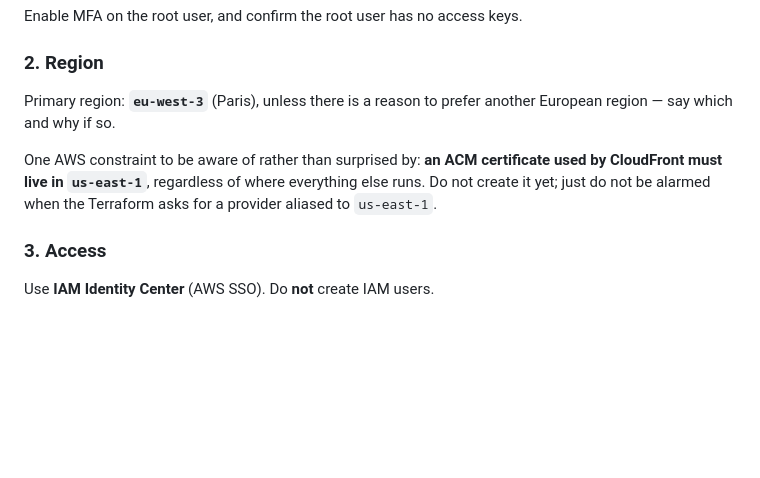
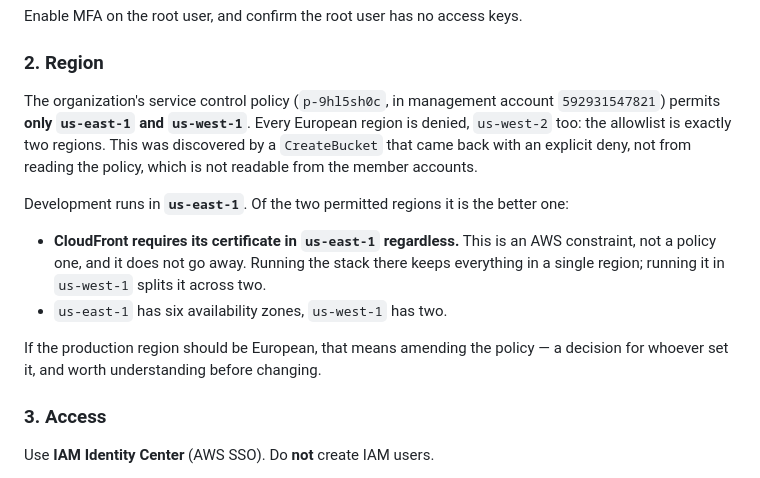
Before and after one commit to aithos-protocol/registry, a Markdown page: infra/ACCOUNT-SETUP.md, the part around the change. Rendered like a GitHub page; blank space fills up the shorter version.

Commit message:
infra: record the real region constraint in the setup guide
The guide still named eu-west-3 as the primary region, which the organization
denies. Replaced with what was actually observed: an allowlist of us-east-1 and
us-west-1, discovered from an explicit deny rather than from the policy, which
member accounts cannot read.

Also records why us-east-1 is the better of the two, so the choice is not
revisited from scratch later: CloudFront needs its certificate there whatever
happens, so the alternative splits the stack across two regions for nothing,
and us-west-1 has two availability zones against six.

```diff
--- a/infra/ACCOUNT-SETUP.md
+++ b/infra/ACCOUNT-SETUP.md
@@ -61,13 +61,23 @@ Enable MFA on the root user, and confirm the root user has no access keys.
 
 ### 2. Region
 
-Primary region: **`eu-west-3`** (Paris), unless there is a reason to prefer
-another European region — say which and why if so.
+The organization's service control policy (`p-9hl5sh0c`, in management account
+`592931547821`) permits **only `us-east-1` and `us-west-1`**. Every European
+region is denied, `us-west-2` too: the allowlist is exactly two regions. This
+was discovered by a `CreateBucket` that came back with an explicit deny, not
+from reading the policy, which is not readable from the member accounts.
 
-One AWS constraint to be aware of rather than surprised by: **an ACM
-certificate used by CloudFront must live in `us-east-1`**, regardless of where
-everything else runs. Do not create it yet; just do not be alarmed when the
-Terraform asks for a provider aliased to `us-east-1`.
+Development runs in **`us-east-1`**. Of the two permitted regions it is the
+better one:
+
+- **CloudFront requires its certificate in `us-east-1` regardless.** This is an
+  AWS constraint, not a policy one, and it does not go away. Running the stack
+  there keeps everything in a single region; running it in `us-west-1` splits
+  it across two.
+- `us-east-1` has six availability zones, `us-west-1` has two.
+
+If the production region should be European, that means amending the policy —
+a decision for whoever set it, and worth understanding before changing.
 
 ### 3. Access
 
```
